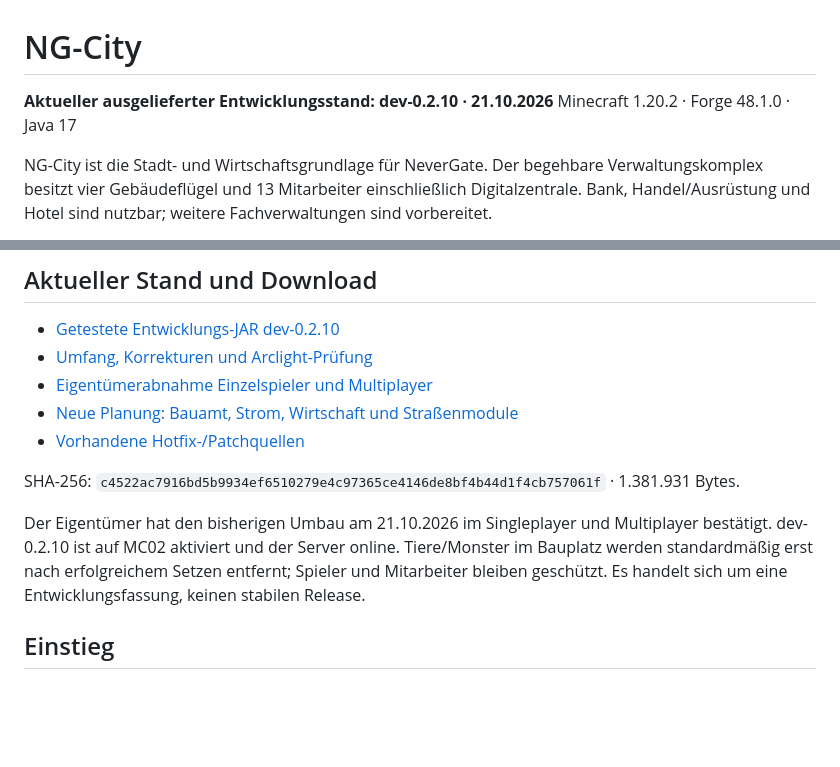
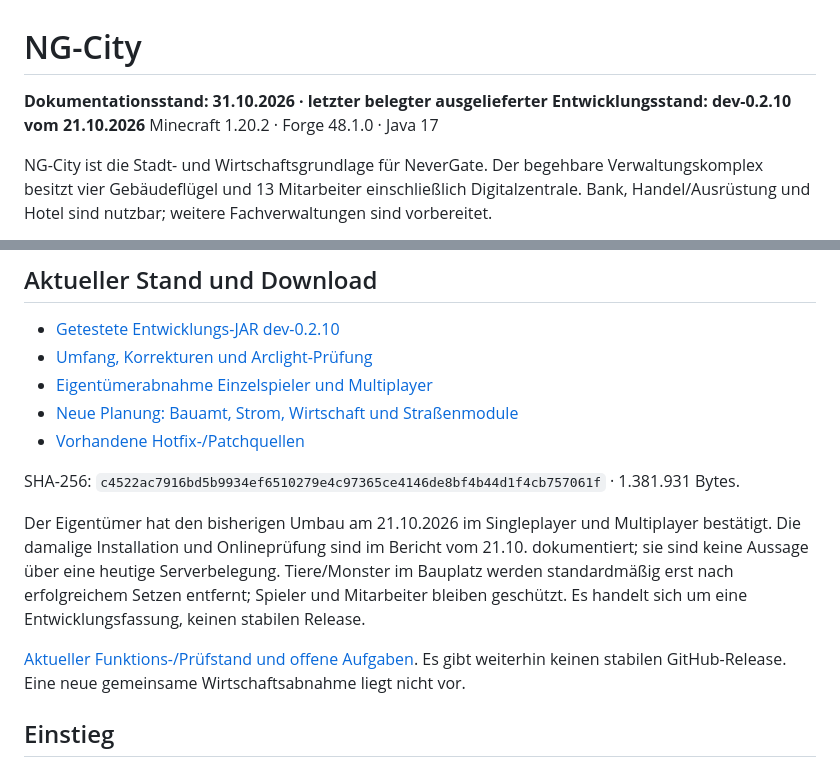
Before and after one commit to InDance2018/NG-City, a Markdown page: README.md, 2 parts joined by grey strips. Drawn GitHub-style; blank space fills up the shorter version.

Commit message:
Aktualisiere Projektstand, Versionsnachweise und offene Aufgaben zum 31.10.2026

```diff
--- a/README.md
+++ b/README.md
@@ -1,6 +1,6 @@
 # NG-City
 
-**Aktueller ausgelieferter Entwicklungsstand: dev-0.2.10 · 21.10.2026**
+**Dokumentationsstand: 31.10.2026 · letzter belegter ausgelieferter Entwicklungsstand: dev-0.2.10 vom 21.10.2026**
 Minecraft 1.20.2 · Forge 48.1.0 · Java 17
 
 NG-City ist die Stadt- und Wirtschaftsgrundlage für NeverGate. Der begehbare Verwaltungskomplex besitzt vier Gebäudeflügel und 13 Mitarbeiter einschließlich Digitalzentrale. Bank, Handel/Ausrüstung und Hotel sind nutzbar; weitere Fachverwaltungen sind vorbereitet.
@@ -15,7 +15,9 @@ NG-City ist die Stadt- und Wirtschaftsgrundlage für NeverGate. Der begehbare Ve
 
 SHA-256: `c4522ac7916bd5b9934ef6510279e4c97365ce4146de8bf4b44d1f4cb757061f` · 1.381.931 Bytes.
 
-Der Eigentümer hat den bisherigen Umbau am 21.10.2026 im Singleplayer und Multiplayer bestätigt. dev-0.2.10 ist auf MC02 aktiviert und der Server online. Tiere/Monster im Bauplatz werden standardmäßig erst nach erfolgreichem Setzen entfernt; Spieler und Mitarbeiter bleiben geschützt. Es handelt sich um eine Entwicklungsfassung, keinen stabilen Release.
+Der Eigentümer hat den bisherigen Umbau am 21.10.2026 im Singleplayer und Multiplayer bestätigt. Die damalige Installation und Onlineprüfung sind im Bericht vom 21.10. dokumentiert; sie sind keine Aussage über eine heutige Serverbelegung. Tiere/Monster im Bauplatz werden standardmäßig erst nach erfolgreichem Setzen entfernt; Spieler und Mitarbeiter bleiben geschützt. Es handelt sich um eine Entwicklungsfassung, keinen stabilen Release.
+
+[Aktueller Funktions-/Prüfstand und offene Aufgaben](STATUS.md). Es gibt weiterhin keinen stabilen GitHub-Release. Eine neue gemeinsame Wirtschaftsabnahme liegt nicht vor.
 
 ## Einstieg
 
```
Also changed, not shown: PLANUNG.md (+4 -0 lines), STATUS.md (added, +30 -0 lines).
